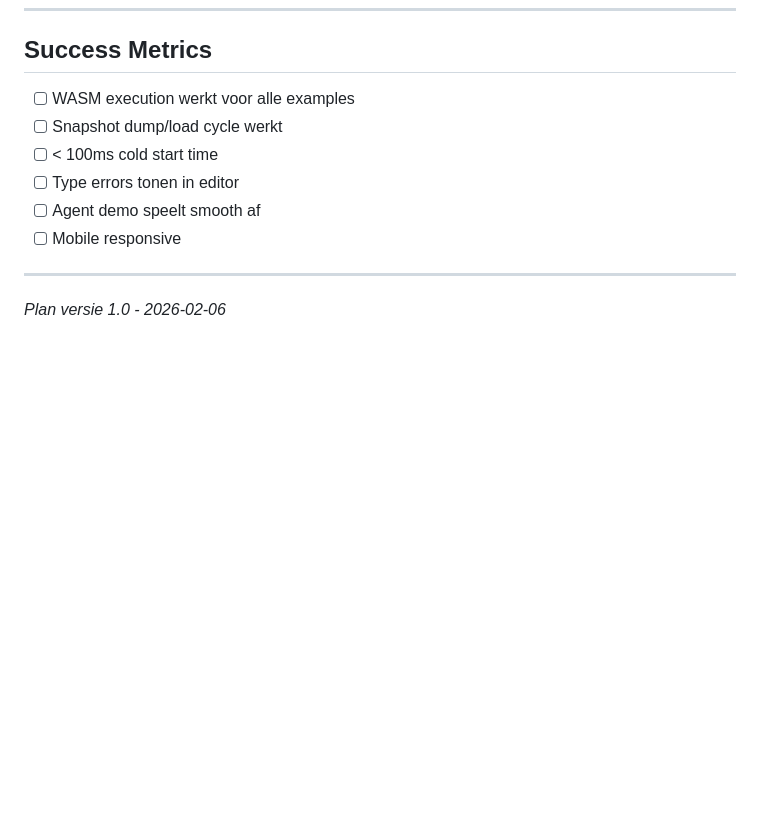
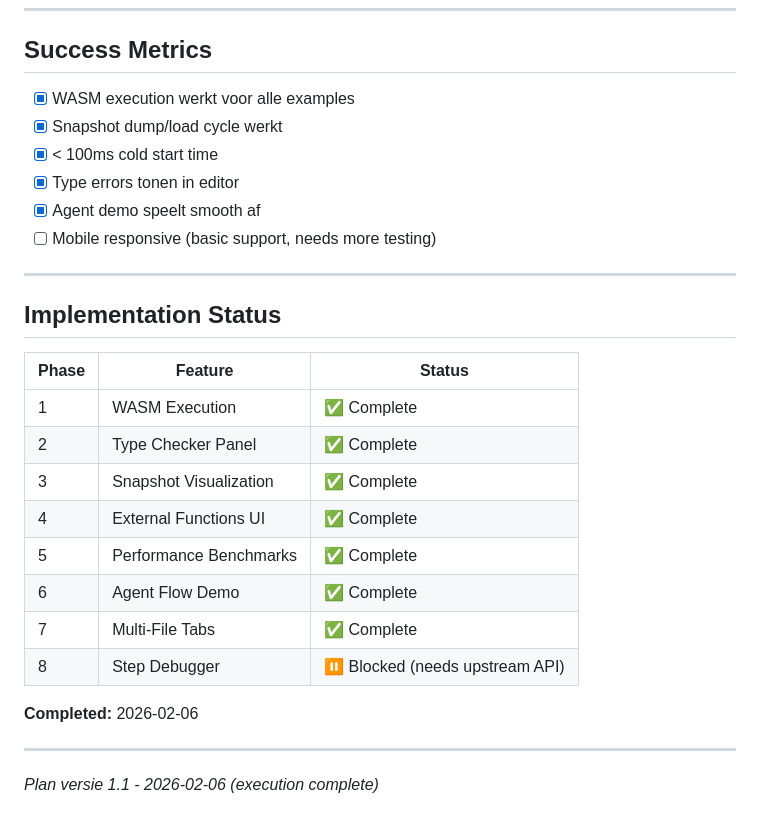
Before and after one commit to wrkrsh/monty-playground, a Markdown page: plan.md, the part around the change. Rendered like a GitHub page; blank space fills up the shorter version.

Commit message:
docs: mark plan execution complete

```diff
--- a/plan.md
+++ b/plan.md
@@ -1503,13 +1503,30 @@ function sleep(ms) {
 
 ## Success Metrics
 
-- [ ] WASM execution werkt voor alle examples
-- [ ] Snapshot dump/load cycle werkt
-- [ ] < 100ms cold start time
-- [ ] Type errors tonen in editor
-- [ ] Agent demo speelt smooth af
-- [ ] Mobile responsive
+- [x] WASM execution werkt voor alle examples
+- [x] Snapshot dump/load cycle werkt
+- [x] < 100ms cold start time
+- [x] Type errors tonen in editor
+- [x] Agent demo speelt smooth af
+- [ ] Mobile responsive (basic support, needs more testing)
 
 ---
 
-*Plan versie 1.0 - 2026-02-06*
+## Implementation Status
+
+| Phase | Feature | Status |
+|-------|---------|--------|
+| 1 | WASM Execution | ✅ Complete |
+| 2 | Type Checker Panel | ✅ Complete |
+| 3 | Snapshot Visualization | ✅ Complete |
+| 4 | External Functions UI | ✅ Complete |
+| 5 | Performance Benchmarks | ✅ Complete |
+| 6 | Agent Flow Demo | ✅ Complete |
+| 7 | Multi-File Tabs | ✅ Complete |
+| 8 | Step Debugger | ⏸️ Blocked (needs upstream API) |
+
+**Completed:** 2026-02-06
+
+---
+
+*Plan versie 1.1 - 2026-02-06 (execution complete)*
```
